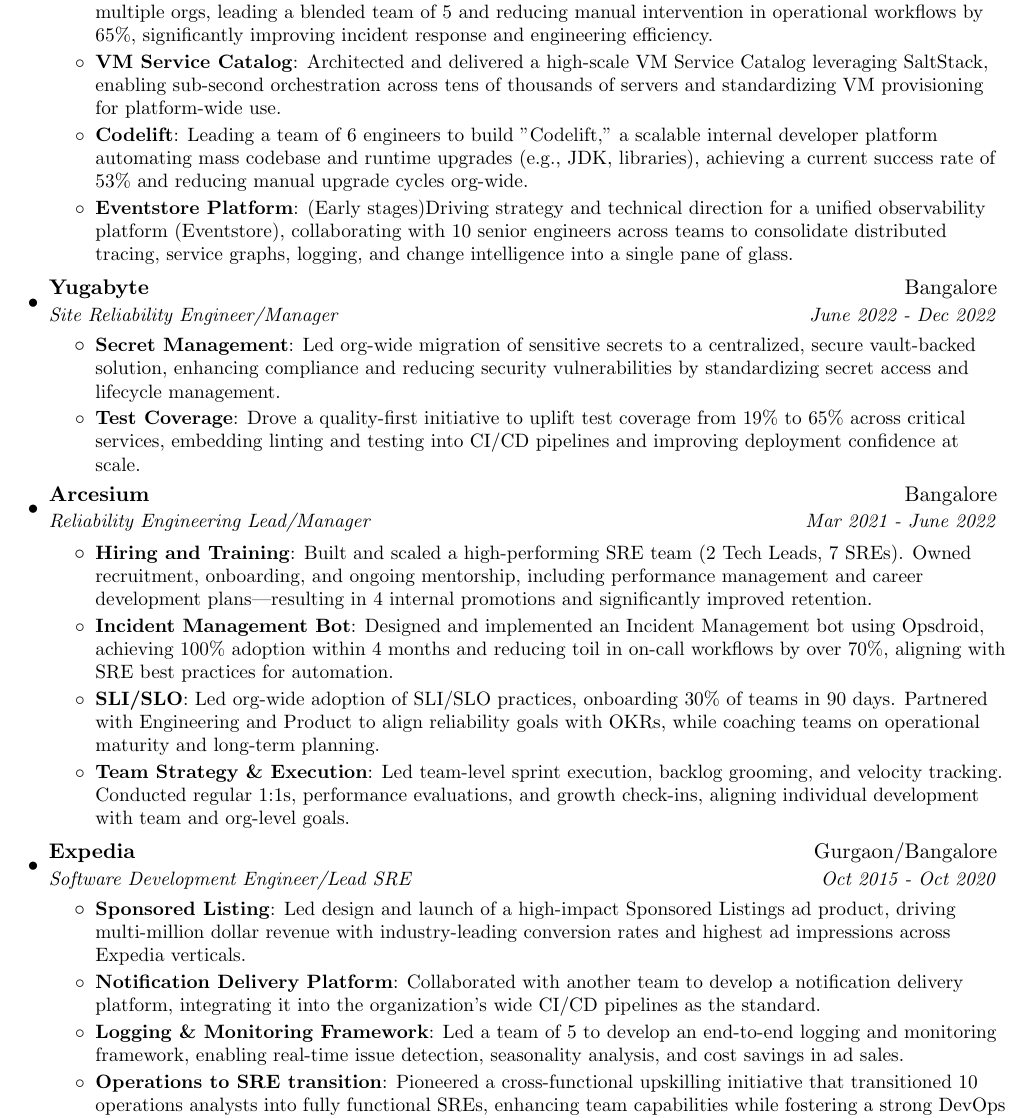
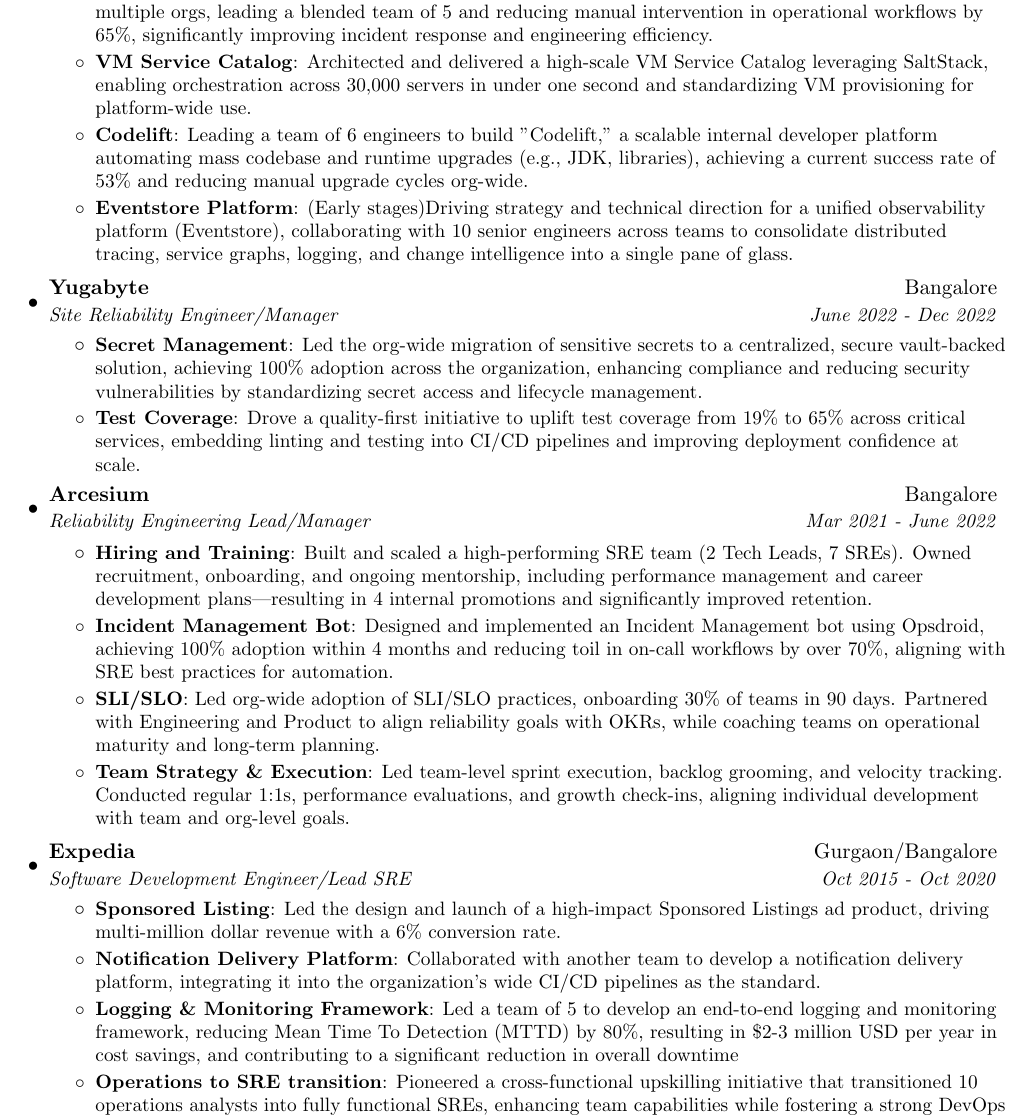
Before and after one commit to alok92/about, a LaTeX CV (resume.tex): part of page 1 of 2, cut so that both start at the same text. Compiled offline with pdfLaTeX.

Commit message:
Alok92 patch 1 (#7)
* Delete Resume_Alok.pdf

* Add files via upload

* Update resume.tex

```diff
--- a/resume.tex
+++ b/resume.tex
@@ -83,7 +83,7 @@
         \resumeItem{Event-Driven Automation}
           {Spearheaded adoption of StackStorm for event-driven automation across multiple orgs, leading a blended team of 5 and reducing manual intervention in operational workflows by 65\%, significantly improving incident response and engineering efficiency.}
         \resumeItem{VM Service Catalog}
-          {Architected and delivered a high-scale VM Service Catalog leveraging SaltStack, enabling sub-second orchestration across tens of thousands of servers and standardizing VM provisioning for platform-wide use.}
+          {Architected and delivered a high-scale VM Service Catalog leveraging SaltStack, enabling orchestration across 30,000 servers in under one second and standardizing VM provisioning for platform-wide use.}
         \resumeItem{Codelift}
           {Leading a team of 6 engineers to build "Codelift," a scalable internal developer platform automating mass codebase and runtime upgrades (e.g., JDK, libraries), achieving a current success rate of 53\% and reducing manual upgrade cycles org-wide.}
         \resumeItem{Eventstore Platform}
@@ -95,7 +95,7 @@
       {Site Reliability Engineer/Manager}{June 2022 - Dec 2022}
       \resumeItemListStart
         \resumeItem{Secret Management}
-          {Led org-wide migration of sensitive secrets to a centralized, secure vault-backed solution, enhancing compliance and reducing security vulnerabilities by standardizing secret access and lifecycle management.}
+          {Led the org-wide migration of sensitive secrets to a centralized, secure vault-backed solution, achieving 100\% adoption across the organization, enhancing compliance and reducing security vulnerabilities by standardizing secret access and lifecycle management.}
         \resumeItem{Test Coverage}
           {Drove a quality-first initiative to uplift test coverage from 19\% to 65\% across critical services, embedding linting and testing into CI/CD pipelines and improving deployment confidence at scale.}
       \resumeItemListEnd
@@ -120,11 +120,11 @@
       {Software Development Engineer/Lead SRE}{Oct 2015 - Oct 2020}
       \resumeItemListStart
         \resumeItem{Sponsored Listing}
-          {Led design and launch of a high-impact Sponsored Listings ad product, driving multi-million dollar revenue with industry-leading conversion rates and highest ad impressions across Expedia verticals.}
+          {Led the design and launch of a high-impact Sponsored Listings ad product, driving multi-million dollar revenue with a 6\% conversion rate.}
         \resumeItem{Notification Delivery Platform}
           {Collaborated with another team to develop a notification delivery platform, integrating it into the organization's wide CI/CD pipelines as the standard.}
         \resumeItem{Logging \& Monitoring Framework}
-          {Led a team of 5 to develop an end-to-end logging and monitoring framework, enabling real-time issue detection, seasonality analysis, and cost savings in ad sales.}
+          {Led a team of 5 to develop an end-to-end logging and monitoring framework, reducing Mean Time To Detection (MTTD) by 80\%, resulting in \$2-3 million USD per year in cost savings, and contributing to a significant reduction in overall downtime}
         \resumeItem{Operations to SRE transition}
           {Pioneered a cross-functional upskilling initiative that transitioned 10 operations analysts into fully functional SREs, enhancing team capabilities while fostering a strong DevOps culture.}
         \resumeItem{Change Management System}
```
Also changed, not shown: Resume_Alok.pdf.
